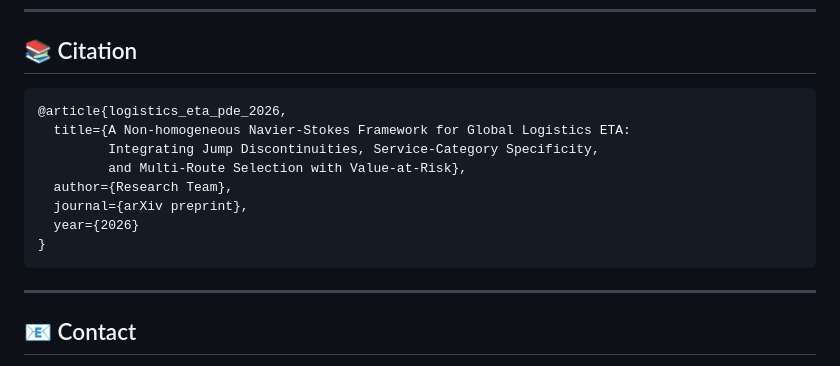
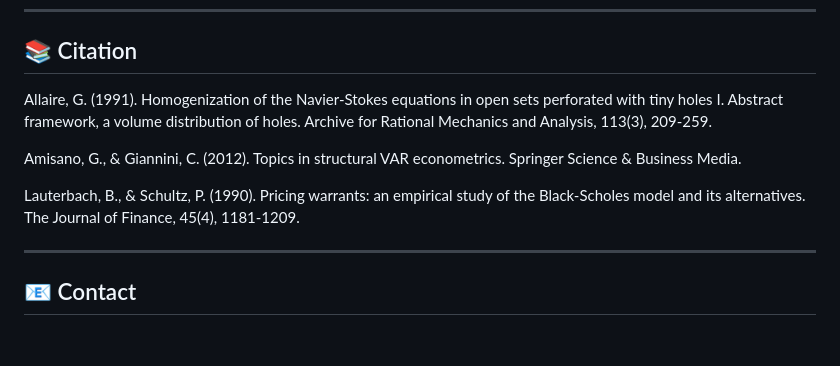
Before and after one commit to sylviasyhe/logistics-eta-navier-stokes, a Markdown page: README.md, the part around the change. GitHub-like rendering; blank space fills up the shorter version.

````diff
--- a/README.md
+++ b/README.md
@@ -294,16 +294,11 @@ We explicitly acknowledge the following limitations:
 
 ## 📚 Citation
 
-```bibtex
-@article{logistics_eta_pde_2026,
-  title={A Non-homogeneous Navier-Stokes Framework for Global Logistics ETA:
-         Integrating Jump Discontinuities, Service-Category Specificity,
-         and Multi-Route Selection with Value-at-Risk},
-  author={Research Team},
-  journal={arXiv preprint},
-  year={2026}
-}
-```
+Allaire, G. (1991). Homogenization of the Navier-Stokes equations in open sets perforated with tiny holes I. Abstract framework, a volume distribution of holes. Archive for Rational Mechanics and Analysis, 113(3), 209-259.
+
+Amisano, G., & Giannini, C. (2012). Topics in structural VAR econometrics. Springer Science & Business Media.
+
+Lauterbach, B., & Schultz, P. (1990). Pricing warrants: an empirical study of the Black‐Scholes model and its alternatives. The Journal of Finance, 45(4), 1181-1209.
 
 ---
 
````
